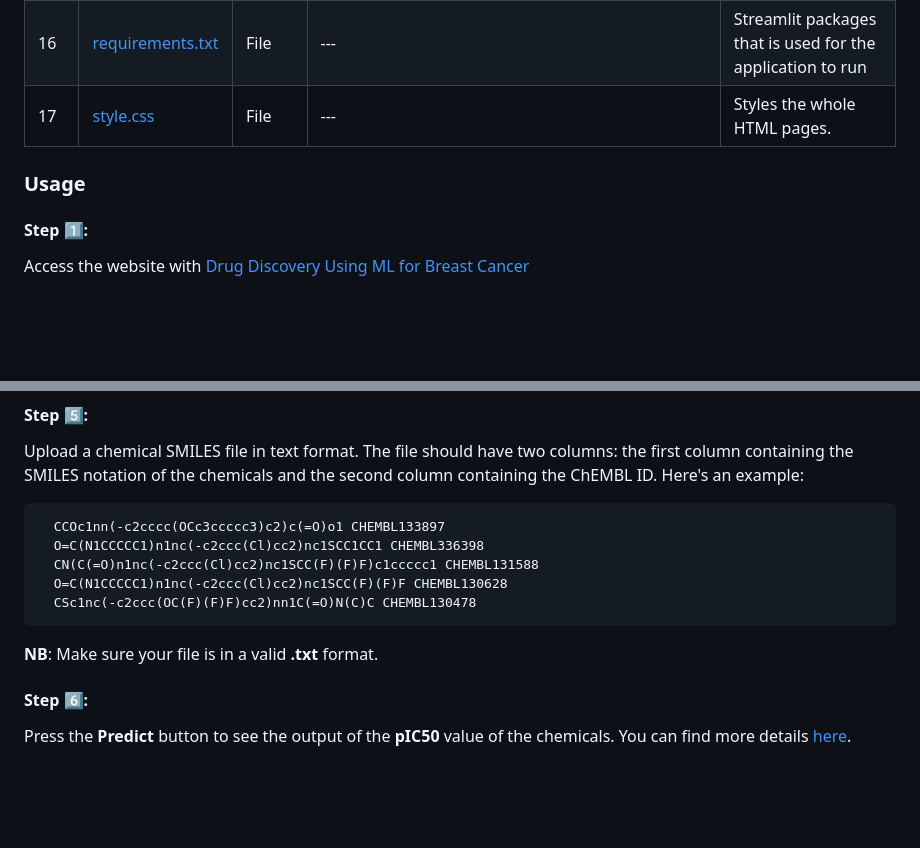
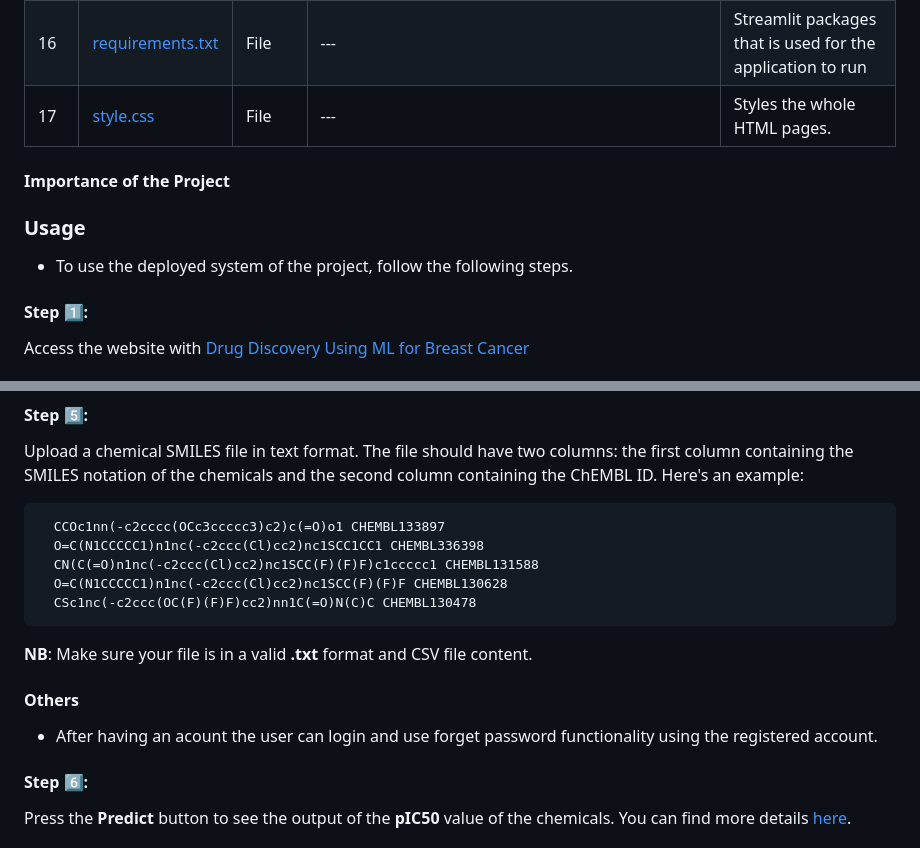
Before and after one commit to getdaniel/bc-drug, a Markdown page: README.md, 2 parts joined by grey strips. Rendered like a GitHub page; blank space fills up the shorter version.

Commit message:
importance of the project

````diff
--- a/README.md
+++ b/README.md
@@ -31,7 +31,10 @@
 | 16  | [requirements.txt](https://github.com/getdaniel/bc-drug/blob/main/requirements.txt) | File | ---                                                                                                             | Streamlit packages that is used for the application to run            |
 | 17  | [style.css](https://github.com/getdaniel/bc-drug/blob/main/style.css)   | File    | ---                                                                                                             | Styles the whole HTML pages.            |
 
+#### Importance of the Project
+
 ### Usage
+- To use the deployed system of the project, follow the following steps.
 #### Step :one::
 Access the website with [Drug Discovery Using ML for Breast Cancer](https://getdaniel.github.io/bc-drug/)
 
@@ -54,8 +57,10 @@ Upload a chemical SMILES file in text format. The file should have two columns:
     CSc1nc(-c2ccc(OC(F)(F)F)cc2)nn1C(=O)N(C)C CHEMBL130478
   ```
 
-**NB**: Make sure your file is in a valid **.txt** format.
+**NB**: Make sure your file is in a valid **.txt** format and CSV file content.
 
+#### Others
+- After having an acount the user can login and use forget password functionality using the registered account.
 #### Step :six::
 Press the **Predict** button to see the output of the **pIC50** value of the chemicals. You can find more details [here](https://github.com/getdaniel/bc-drug#description).
 
````
